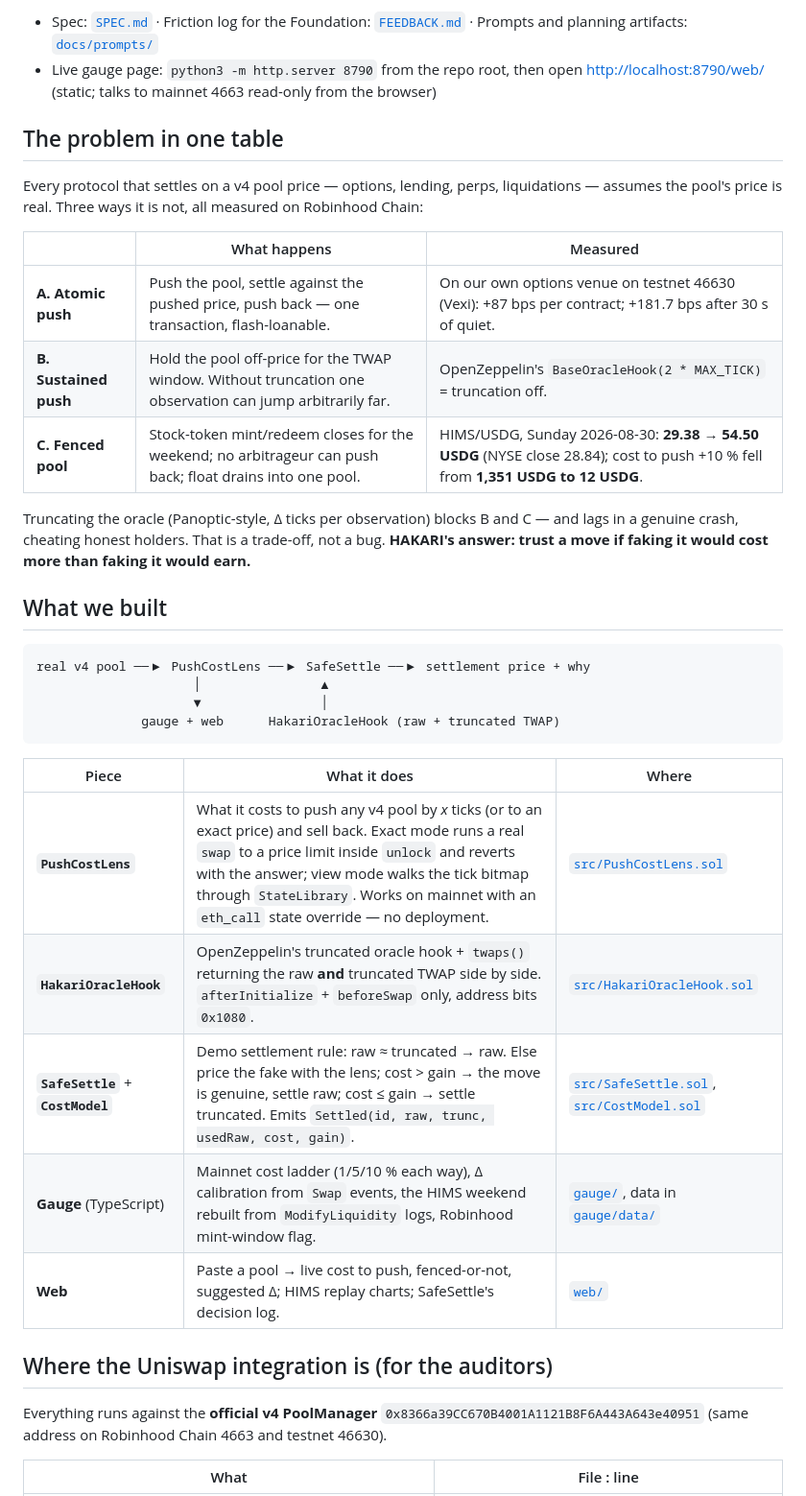
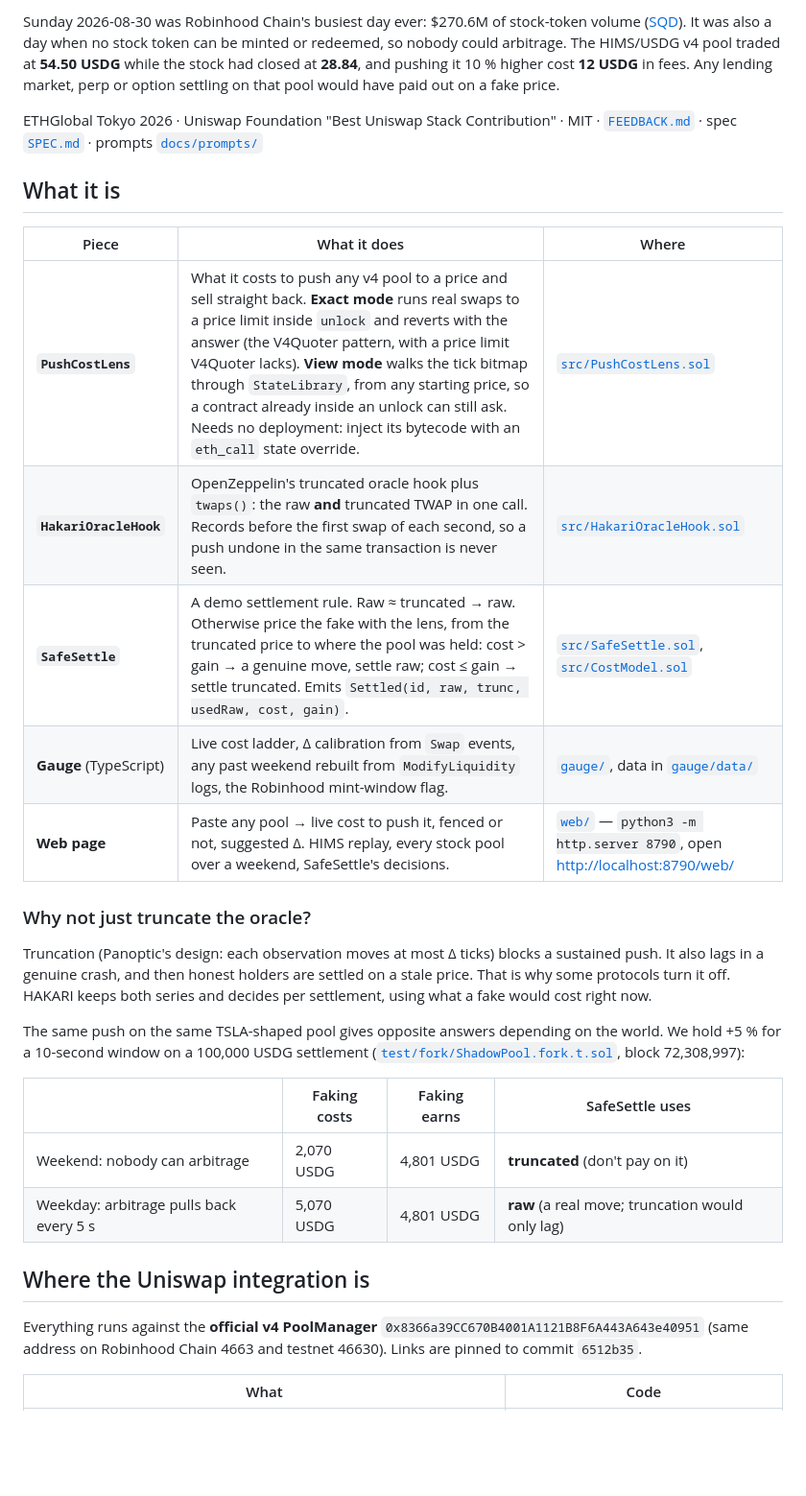
Before and after one commit to vexi-v1/vexi-hakari, a Markdown page: README.md, the part around one of its changes. Shown at 96% size. Drawn GitHub-style; blank space fills up the shorter version.

````diff
--- a/README.md
+++ b/README.md
@@ -7,45 +8,42 @@ ETHGlobal Tokyo 2026 · Uniswap Foundation "Best Uniswap Stack Contribution" ·
 
-- Spec: [`SPEC.md`](SPEC.md) · Friction log for the Foundation: [`FEEDBACK.md`](FEEDBACK.md) ·
-  Prompts and planning artifacts: [`docs/prompts/`](docs/prompts/)
-- Live gauge page: `python3 -m http.server 8790` from the repo root, then open
-  <http://localhost:8790/web/> (static; talks to mainnet 4663 read-only from the browser)
+Sunday 2026-08-30 was Robinhood Chain's busiest day ever: $270.6M of stock-token volume
+([SQD](https://sqd.dev/learn/robinhood-stock-token-volume/)). It was also a day when no stock token can be
+minted or redeemed, so nobody could arbitrage. The HIMS/USDG v4 pool traded at **54.50 USDG** while the stock
+had closed at **28.84**, and pushing it 10 % higher cost **12 USDG** in fees. Any lending market, perp or
+option settling on that pool would have paid out on a fake price.
 
-## The problem in one table
+ETHGlobal Tokyo 2026 · Uniswap Foundation "Best Uniswap Stack Contribution" · MIT ·
+[`FEEDBACK.md`](FEEDBACK.md) · spec [`SPEC.md`](SPEC.md) · prompts [`docs/prompts/`](docs/prompts/)
 
-Every protocol that settles on a v4 pool price — options, lending, perps, liquidations — assumes
-the pool's price is real. Three ways it is not, all measured on Robinhood Chain:
-
-| | What happens | Measured |
-|---|---|---|
-| **A. Atomic push** | Push the pool, settle against the pushed price, push back — one transaction, flash-loanable. | On our own options venue on testnet 46630 (Vexi): +87 bps per contract; +181.7 bps after 30 s of quiet. |
-| **B. Sustained push** | Hold the pool off-price for the TWAP window. Without truncation one observation can jump arbitrarily far. | OpenZeppelin's `BaseOracleHook(2 * MAX_TICK)` = truncation off. |
-| **C. Fenced pool** | Stock-token mint/redeem closes for the weekend; no arbitrageur can push back; float drains into one pool. | HIMS/USDG, Sunday 2026-08-30: **29.38 → 54.50 USDG** (NYSE close 28.84); cost to push +10 % fell from **1,351 USDG to 12 USDG**. |
-
-Truncating the oracle (Panoptic-style, Δ ticks per observation) blocks B and C — and lags in a
-genuine crash, cheating honest holders. That is a trade-off, not a bug. **HAKARI's answer:
-trust a move if faking it would cost more than faking it would earn.**
-
-## What we built
-
-```
-real v4 pool ──▶ PushCostLens ──▶ SafeSettle ──▶ settlement price + why
-                     │                ▲
-                     ▼                │
-              gauge + web      HakariOracleHook (raw + truncated TWAP)
-```
+## What it is
 
 | Piece | What it does | Where |
 |---|---|---|
-| **`PushCostLens`** | What it costs to push any v4 pool by *x* ticks (or to an exact price) and sell back. Exact mode runs a real `swap` to a price limit inside `unlock` and reverts with the answer; view mode walks the tick bitmap through `StateLibrary`. Works on mainnet with an `eth_call` state override — no deployment. | [`src/PushCostLens.sol`](src/PushCostLens.sol) |
-| **`HakariOracleHook`** | OpenZeppelin's truncated oracle hook + `twaps()` returning the raw **and** truncated TWAP side by side. `afterInitialize` + `beforeSwap` only, address bits `0x1080`. | [`src/HakariOracleHook.sol`](src/HakariOracleHook.sol) |
-| **`SafeSettle`** + **`CostModel`** | Demo settlement rule: raw ≈ truncated → raw. Else price the fake with the lens; cost > gain → the move is genuine, settle raw; cost ≤ gain → settle truncated. Emits `Settled(id, raw, trunc, usedRaw, cost, gain)`. | [`src/SafeSettle.sol`](src/SafeSettle.sol), [`src/CostModel.sol`](src/CostModel.sol) |
-| **Gauge** (TypeScript) | Mainnet cost ladder (1/5/10 % each way), Δ calibration from `Swap` events, the HIMS weekend rebuilt from `ModifyLiquidity` logs, Robinhood mint-window flag. | [`gauge/`](gauge/), data in [`gauge/data/`](gauge/data/) |
-| **Web** | Paste a pool → live cost to push, fenced-or-not, suggested Δ; HIMS replay charts; SafeSettle's decision log. | [`web/`](web/) |
+| **`PushCostLens`** | What it costs to push any v4 pool to a price and sell straight back. **Exact mode** runs real swaps to a price limit inside `unlock` and reverts with the answer (the V4Quoter pattern, with a price limit V4Quoter lacks). **View mode** walks the tick bitmap through `StateLibrary`, from any starting price, so a contract already inside an unlock can still ask. Needs no deployment: inject its bytecode with an `eth_call` state override. | [`src/PushCostLens.sol`](src/PushCostLens.sol) |
+| **`HakariOracleHook`** | OpenZeppelin's truncated oracle hook plus `twaps()`: the raw **and** truncated TWAP in one call. Records before the first swap of each second, so a push undone in the same transaction is never seen. | [`src/HakariOracleHook.sol`](src/HakariOracleHook.sol) |
+| **`SafeSettle`** | A demo settlement rule. Raw ≈ truncated → raw. Otherwise price the fake with the lens, from the truncated price to where the pool was held: cost > gain → a genuine move, settle raw; cost ≤ gain → settle truncated. Emits `Settled(id, raw, trunc, usedRaw, cost, gain)`. | [`src/SafeSettle.sol`](src/SafeSettle.sol), [`src/CostModel.sol`](src/CostModel.sol) |
+| **Gauge** (TypeScript) | Live cost ladder, Δ calibration from `Swap` events, any past weekend rebuilt from `ModifyLiquidity` logs, the Robinhood mint-window flag. | [`gauge/`](gauge/), data in [`gauge/data/`](gauge/data/) |
+| **Web page** | Paste any pool → live cost to push it, fenced or not, suggested Δ. HIMS replay, every stock pool over a weekend, SafeSettle's decisions. | [`web/`](web/) — `python3 -m http.server 8790`, open <http://localhost:8790/web/> |
 
-## Where the Uniswap integration is (for the auditors)
+### Why not just truncate the oracle?
+
+Truncation (Panoptic's design: each observation moves at most Δ ticks) blocks a sustained push. It also
+lags in a genuine crash, and then honest holders are settled on a stale price. That is why some protocols
+turn it off. HAKARI keeps both series and decides per settlement, using what a fake would cost right now.
+
+The same push on the same TSLA-shaped pool gives opposite answers depending on the world. We hold +5 % for
+a 10-second window on a 100,000 USDG settlement ([`test/fork/ShadowPool.fork.t.sol`](test/fork/ShadowPool.fork.t.sol),
+block 72,308,997):
+
+| | Faking costs | Faking earns | SafeSettle uses |
+|---|---|---|---|
+| Weekend: nobody can arbitrage | 2,070 USDG | 4,801 USDG | **truncated** (don't pay on it) |
+| Weekday: arbitrage pulls back every 5 s | 5,070 USDG | 4,801 USDG | **raw** (a real move; truncation would only lag) |
+
+## Where the Uniswap integration is
 
 Everything runs against the **official v4 PoolManager** `0x8366a39CC670B4001A1121B8F6A443A643e40951`
-(same address on Robinhood Chain 4663 and testnet 46630).
+(same address on Robinhood Chain 4663 and testnet 46630). Links are pinned to commit `6512b35`.
 
-| What | File : line |
+| What | Code |
 |---|---|
````
Also changed, not shown: other parts of README.md (+115 -99 lines).
